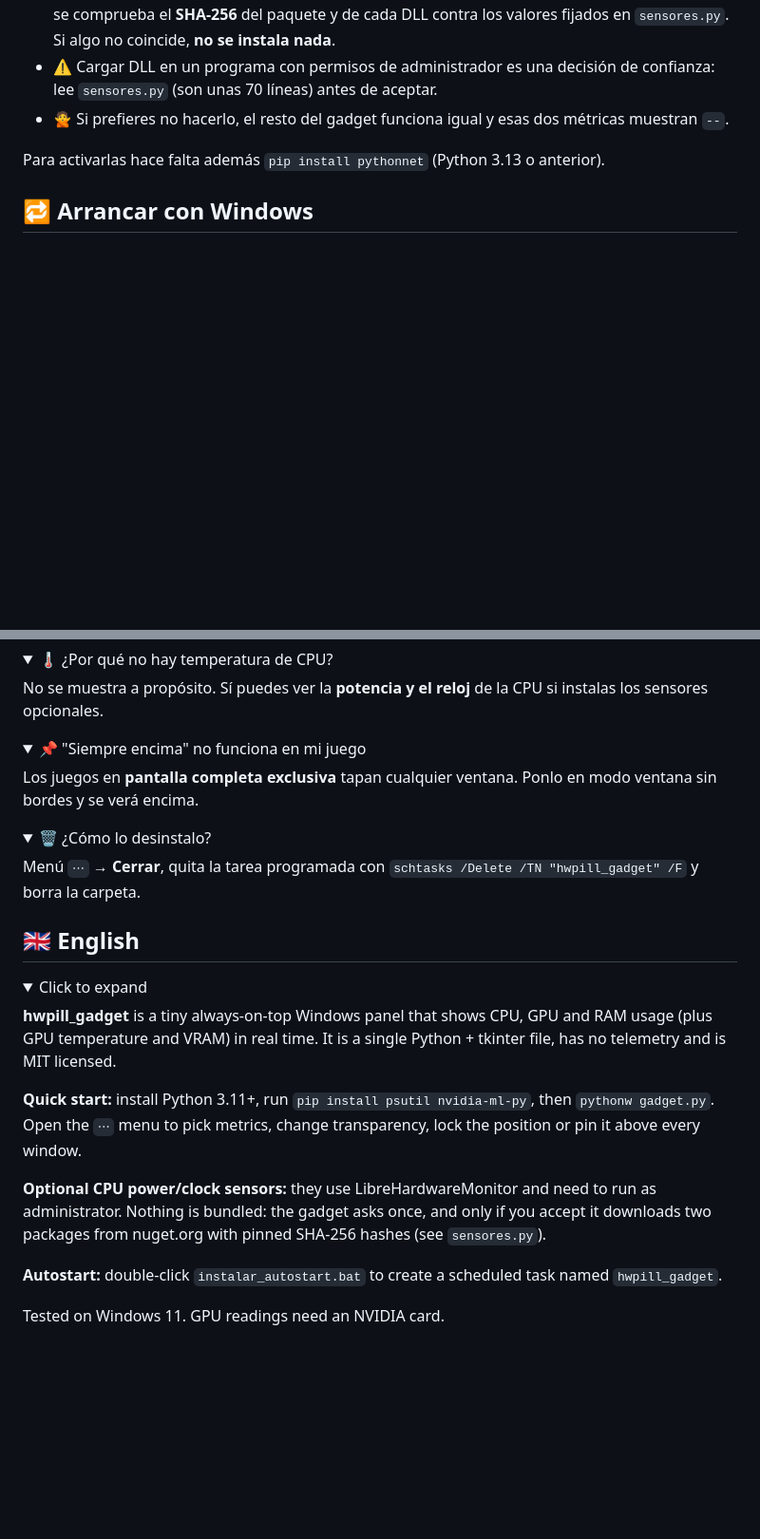
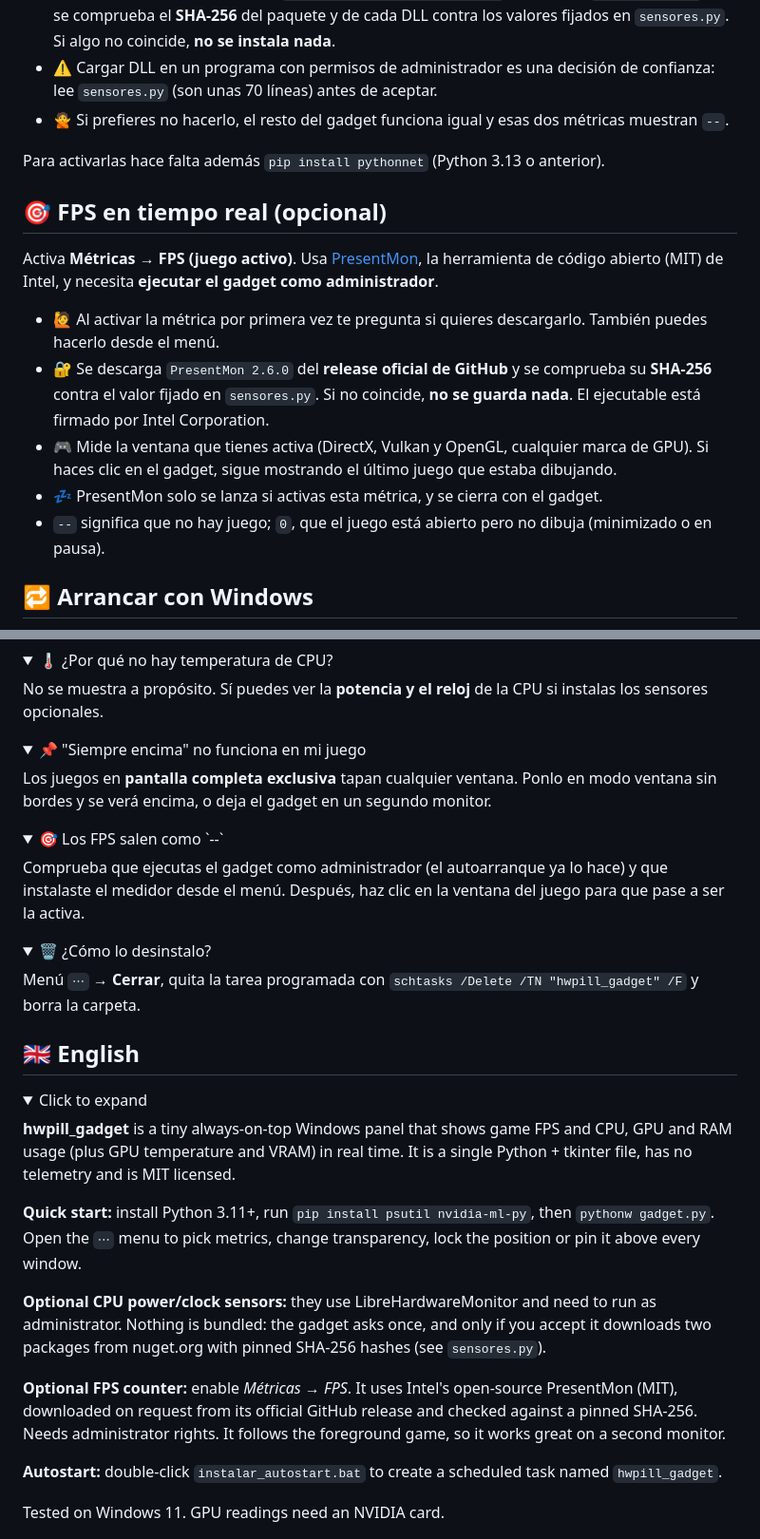
Before and after one commit to AngelmzDev/hwpill_gadget, a Markdown page: README.md, 2 parts joined by grey strips. Shown at 95% size. Rendered like a GitHub page; folded sections open; blank space fills up the shorter version.

```diff
--- a/README.md
+++ b/README.md
@@ -98,6 +100,16 @@ Estas dos métricas usan [LibreHardwareMonitor](https://github.com/LibreHardware
 
 Para activarlas hace falta además `pip install pythonnet` (Python 3.13 o anterior).
 
+## 🎯 FPS en tiempo real (opcional)
+
+Activa **Métricas → FPS (juego activo)**. Usa [PresentMon](https://github.com/GameTechDev/PresentMon), la herramienta de código abierto (MIT) de Intel, y necesita **ejecutar el gadget como administrador**.
+
+- 🙋 Al activar la métrica por primera vez te pregunta si quieres descargarlo. También puedes hacerlo desde el menú.
+- 🔐 Se descarga `PresentMon 2.6.0` del **release oficial de GitHub** y se comprueba su **SHA-256** contra el valor fijado en `sensores.py`. Si no coincide, **no se guarda nada**. El ejecutable está firmado por Intel Corporation.
+- 🎮 Mide la ventana que tienes activa (DirectX, Vulkan y OpenGL, cualquier marca de GPU). Si haces clic en el gadget, sigue mostrando el último juego que estaba dibujando.
+- 💤 PresentMon solo se lanza si activas esta métrica, y se cierra con el gadget.
+- `--` significa que no hay juego; `0`, que el juego está abierto pero no dibuja (minimizado o en pausa).
+
 ## 🔁 Arrancar con Windows
 
 Haz doble clic en `instalar_autostart.bat` (pide permiso de administrador). Crea una tarea programada llamada **hwpill_gadget** que lanza el gadget al iniciar sesión.
@@ -144,7 +157,13 @@ No se muestra a propósito. Sí puedes ver la **potencia y el reloj** de la CPU
 <details>
 <summary>📌 "Siempre encima" no funciona en mi juego</summary>
 
-Los juegos en **pantalla completa exclusiva** tapan cualquier ventana. Ponlo en modo ventana sin bordes y se verá encima.
+Los juegos en **pantalla completa exclusiva** tapan cualquier ventana. Ponlo en modo ventana sin bordes y se verá encima, o deja el gadget en un segundo monitor.
+</details>
+
+<details>
+<summary>🎯 Los FPS salen como `--`</summary>
+
+Comprueba que ejecutas el gadget como administrador (el autoarranque ya lo hace) y que instalaste el medidor desde el menú. Después, haz clic en la ventana del juego para que pase a ser la activa.
 </details>
 
 <details>
@@ -158,11 +177,13 @@ Menú `⋯` → **Cerrar**, quita la tarea programada con `schtasks /Delete /TN
 <details>
 <summary>Click to expand</summary>
 
-**hwpill_gadget** is a tiny always-on-top Windows panel that shows CPU, GPU and RAM usage (plus GPU temperature and VRAM) in real time. It is a single Python + tkinter file, has no telemetry and is MIT licensed.
+**hwpill_gadget** is a tiny always-on-top Windows panel that shows game FPS and CPU, GPU and RAM usage (plus GPU temperature and VRAM) in real time. It is a single Python + tkinter file, has no telemetry and is MIT licensed.
 
 **Quick start:** install Python 3.11+, run `pip install psutil nvidia-ml-py`, then `pythonw gadget.py`. Open the `⋯` menu to pick metrics, change transparency, lock the position or pin it above every window.
 
 **Optional CPU power/clock sensors:** they use LibreHardwareMonitor and need to run as administrator. Nothing is bundled: the gadget asks once, and only if you accept it downloads two packages from nuget.org with pinned SHA-256 hashes (see `sensores.py`).
+
+**Optional FPS counter:** enable *Métricas → FPS*. It uses Intel's open-source PresentMon (MIT), downloaded on request from its official GitHub release and checked against a pinned SHA-256. Needs administrator rights. It follows the foreground game, so it works great on a second monitor.
 
 **Autostart:** double-click `instalar_autostart.bat` to create a scheduled task named `hwpill_gadget`.
 
```
Also changed, not shown: other parts of README.md (+12 -9 lines), THIRD_PARTY_NOTICES.md (+2 -1 lines), docs/screenshot.png, 3 other files.
